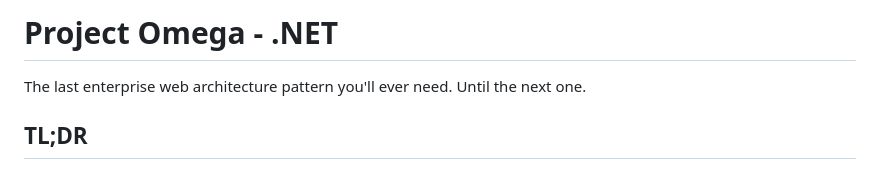
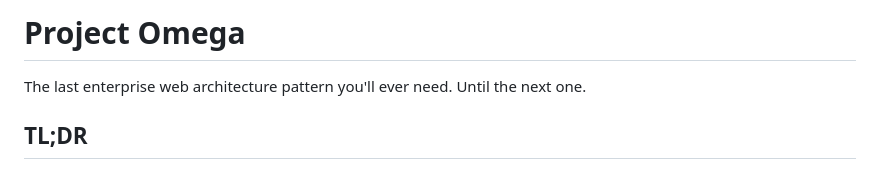
Before and after one commit to TopDev02715/.Net-Project-Omega, a Markdown page: README.md, the part around the change. Drawn GitHub-style.

```diff
--- a/README.md
+++ b/README.md
@@ -1,4 +1,4 @@
-# Project Omega - .NET
+# Project Omega
 
 The last enterprise web architecture pattern you'll ever need. Until the next one.
 
```
